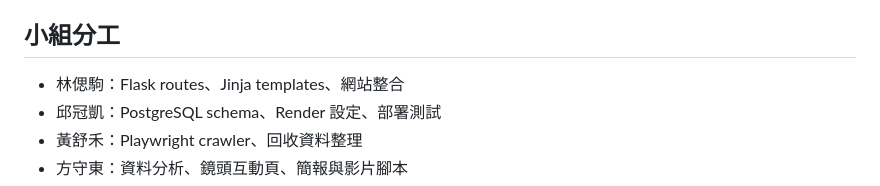
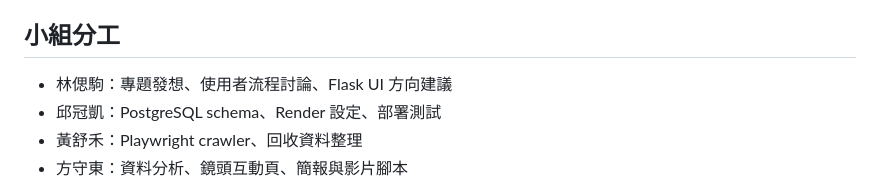
Before and after one commit to heisnow/jetson-nano-final-project, a Markdown page: PROJECT_PLAN.md, the part around the change. Rendered like a GitHub page.

Commit message:
Document Siju project contribution

```diff
--- a/PROJECT_PLAN.md
+++ b/PROJECT_PLAN.md
@@ -97,7 +97,7 @@ EcoLens 可以放在學校、宿舍、辦公室或社區活動中。使用者只
 
 ## 小組分工
 
-- 林偲駒：Flask routes、Jinja templates、網站整合
+- 林偲駒：專題發想、使用者流程討論、Flask UI 方向建議
 - 邱冠凱：PostgreSQL schema、Render 設定、部署測試
 - 黃舒禾：Playwright crawler、回收資料整理
 - 方守東：資料分析、鏡頭互動頁、簡報與影片腳本
```
Also changed, not shown: README.md (+1 -1 lines), docs/siju-spec-contribution.md (added, +25 -0 lines).
